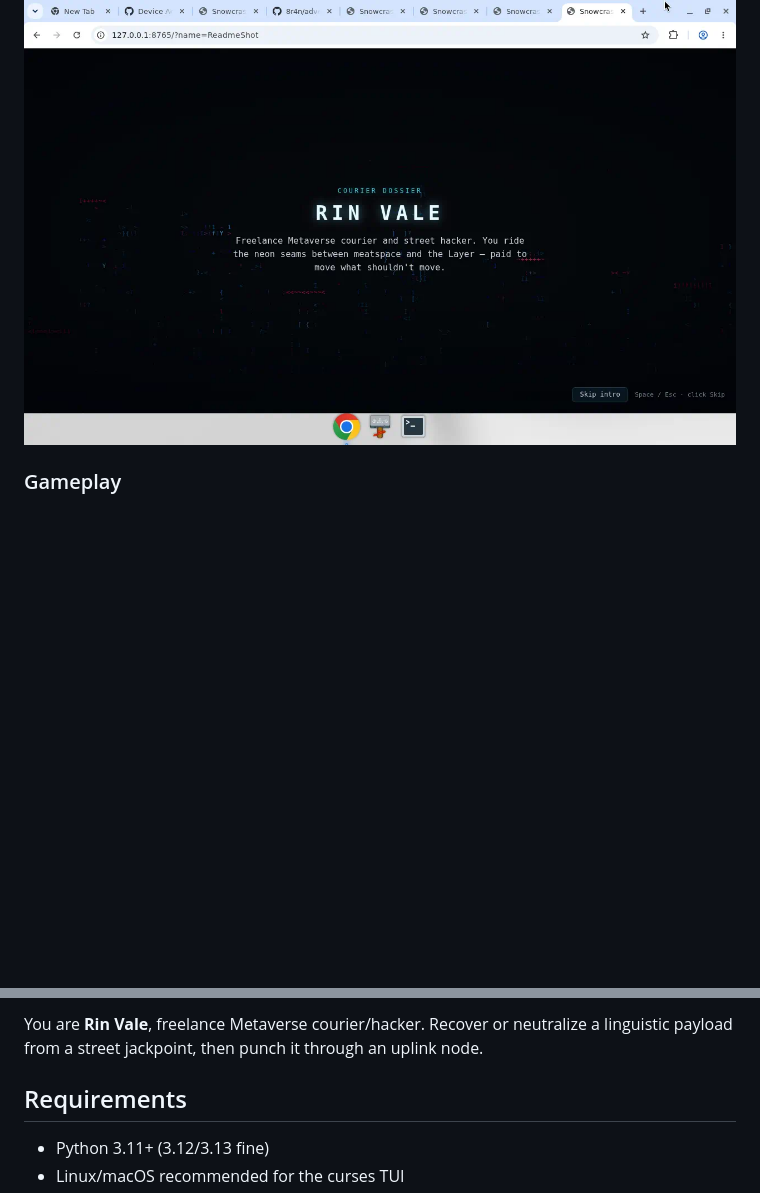
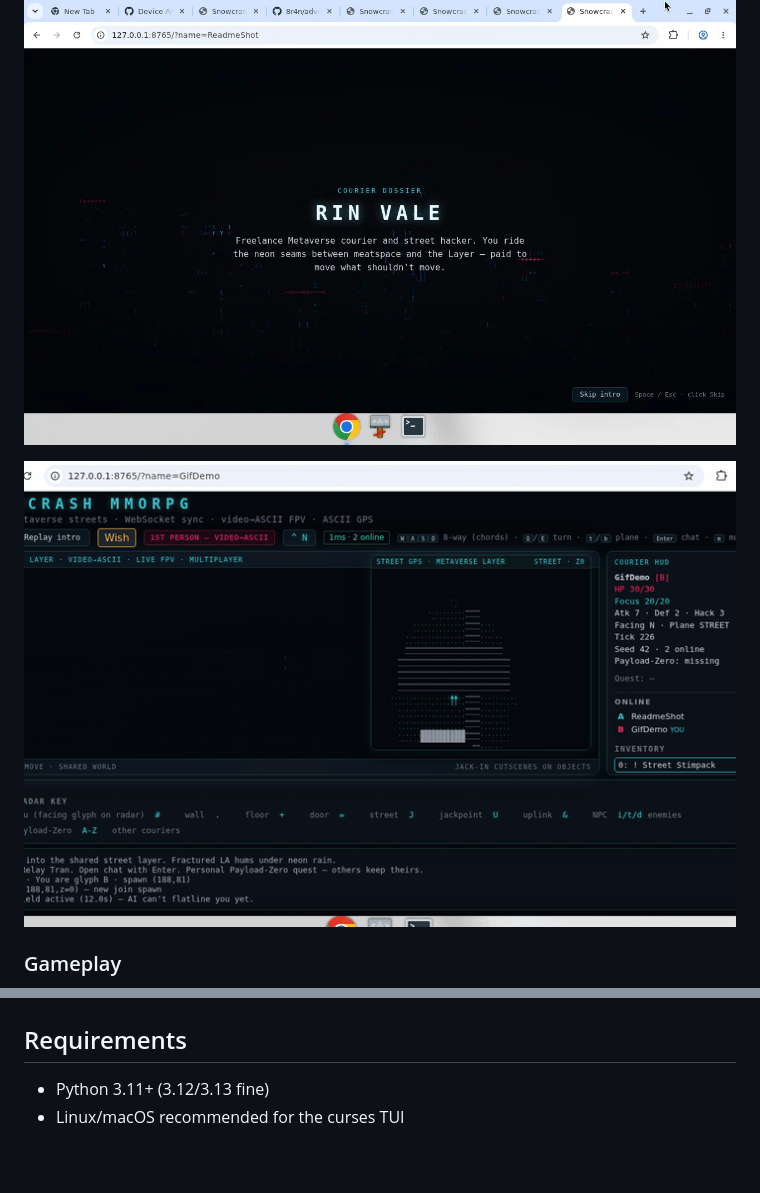
Before and after one commit to 8r4n/adventure-snowcrash, a Markdown page: README.md, 2 parts joined by grey strips. Drawn GitHub-style; pictures changed too: docs/screenshots/opening-credits.gif (added); blank space fills up the shorter version.

Commit message:
Add opening credits and gameplay GIFs to README
Animated captures of the intro cinematic and a dynamic FPV/GPS play session.

```diff
--- a/README.md
+++ b/README.md
@@ -7,6 +8,8 @@ A short, playable cyberpunk **rogue-like / MMORPG prototype** in Python. **Dev**
 ### Opening credits
 ![Snowcrash opening credits — Rin Vale courier dossier intro](docs/screenshots/opening-credits.png)
 
+![Snowcrash opening credits animated](docs/screenshots/opening-credits.gif)
+
 ### Gameplay
 ![Snowcrash gameplay — video→ASCII FPV, Street GPS minimap, courier HUD](docs/screenshots/gameplay.png)
 
@@ -14,5 +17,4 @@ Original theme inspired by the *vibe* of Cataclysm: DDA mechanics and Neal Steph
 
-You are **Rin Vale**, freelance Metaverse courier/hacker. Recover or neutralize a linguistic payload from a street jackpoint, then punch it through an uplink node.
 
 ## Requirements
 
```
Also changed, not shown: other parts of README.md (+2 -1 lines), 1 other file.
